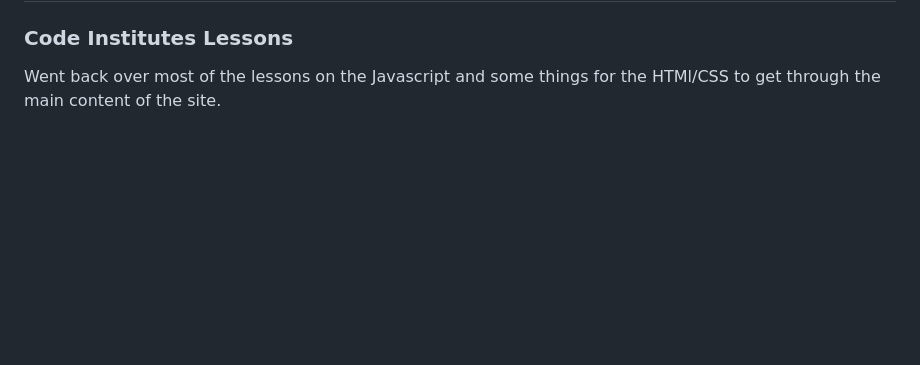
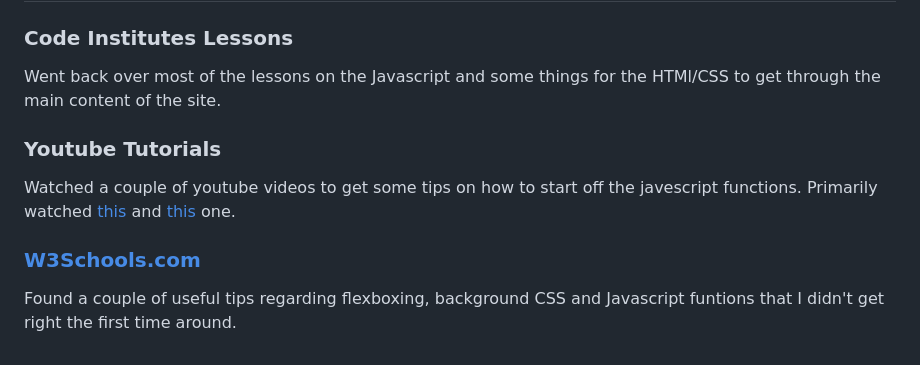
Before and after one commit to Rakdoslover/javascript-game-1, a Markdown page: README.md, the part around the change printed below. Rendered like a GitHub page; blank space fills up the shorter version.

```diff
--- a/README.md
+++ b/README.md
@@ -48,4 +65,11 @@ The live link can be found here: [SITE](https://rakdoslover.github.io/javascript
 Went back over most of the lessons on the Javascript and some things for the HTMl/CSS
 to get through the main content of the site.
 
-###
+### Youtube Tutorials
+Watched a couple of youtube videos to get some tips on how to start off the javescript
+functions. Primarily watched [this](https://www.youtube.com/watch?v=RwFeg0cEZvQ&ab_channel=CodewithAniaKub%C3%B3w)
+and [this](https://www.youtube.com/watch?v=n1_vHArDBRA&ab_channel=BroCode) one.
+
+### [W3Schools.com](https://www.w3schools.com/js/default.asp)
+Found a couple of useful tips regarding flexboxing, background CSS and Javascript
+funtions that I didn't get right the first time around.
```
Also changed, not shown: other parts of README.md (+17 -0 lines), assets/images/home-page-320.jpg (added), assets/images/home-page.jpg (added).
